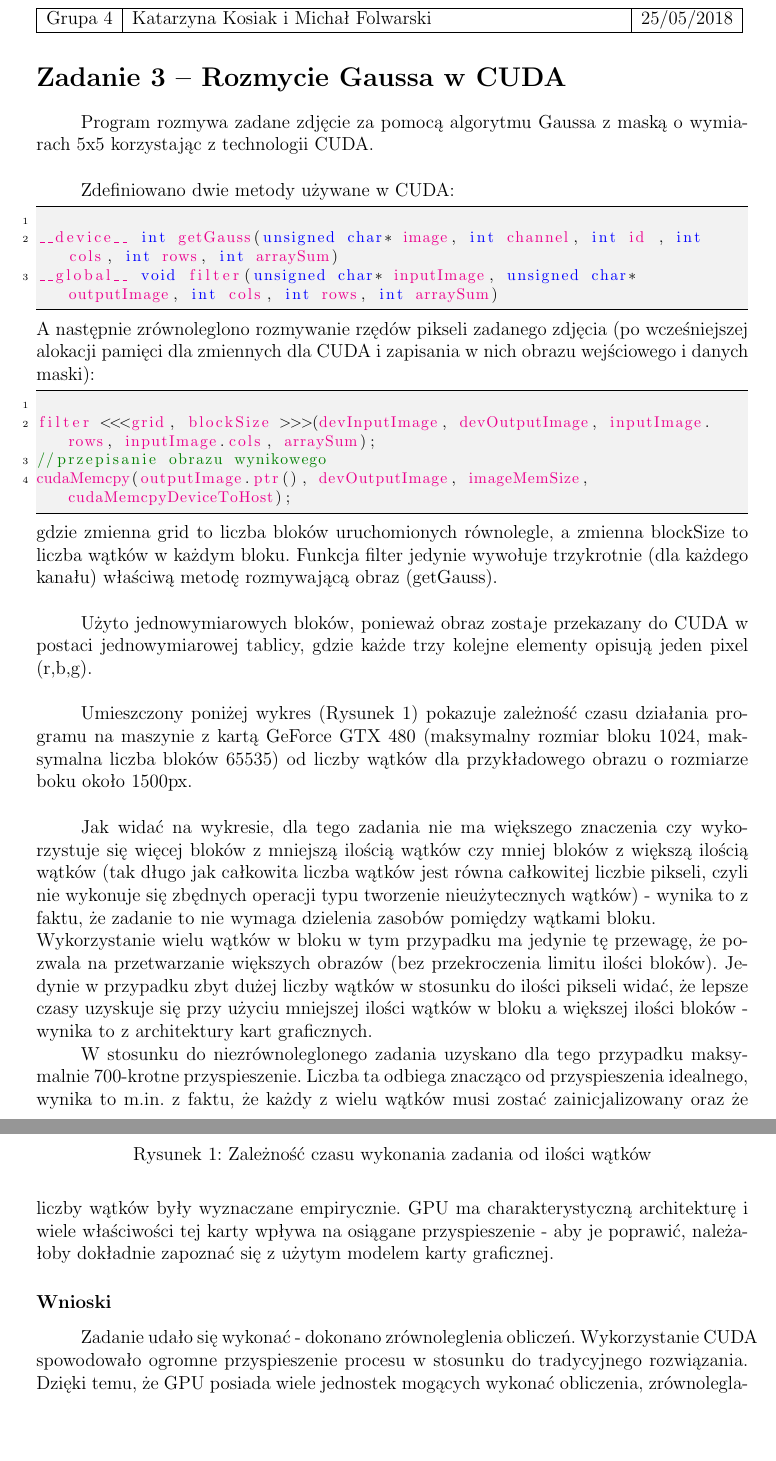
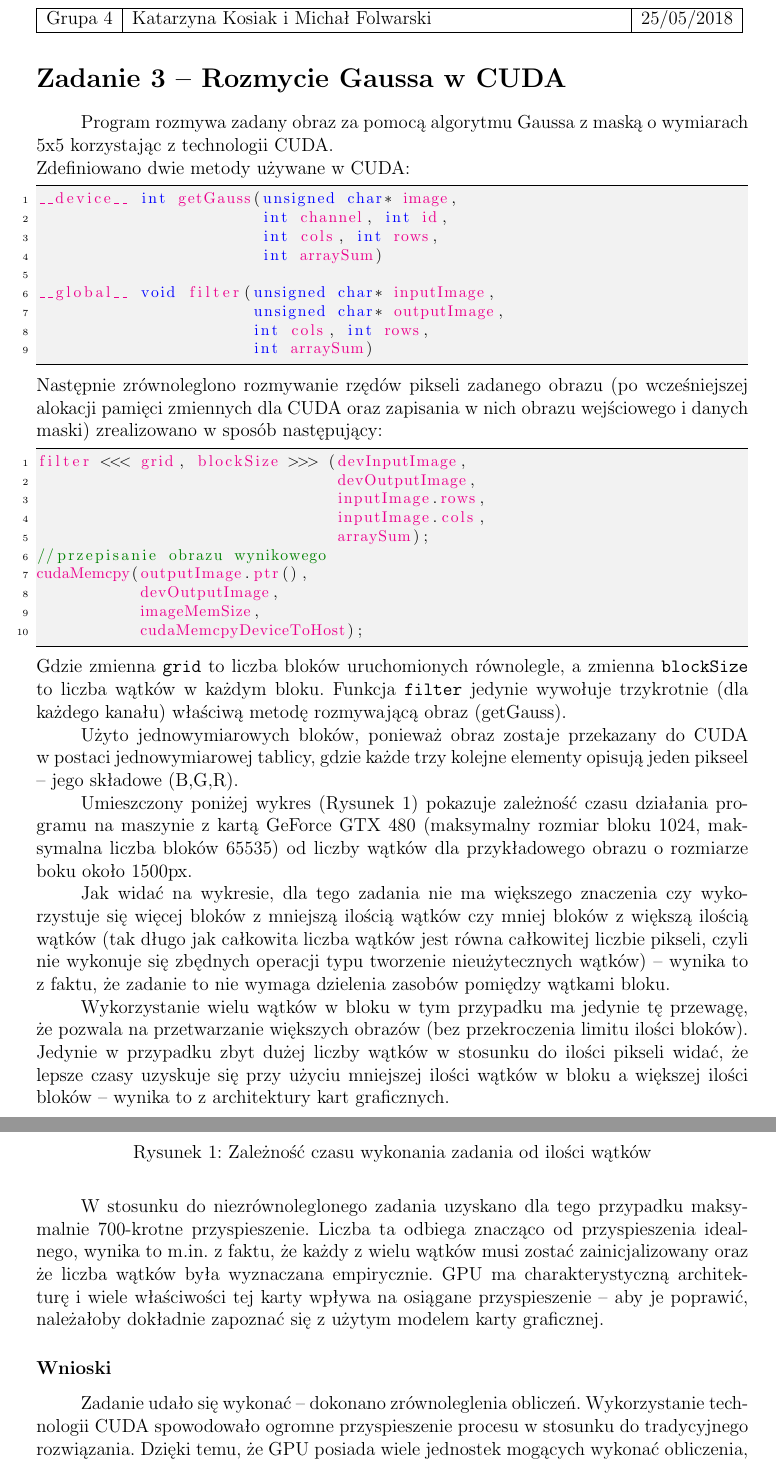
Before and after one commit to Catherine-PL/prir, a LaTeX document (zad3/dokumentacja/dok.tex): two parts of pages 1 and 2 of 2, joined at a grey line, cut so that both start at the same text, the shorter picture padded with empty space. Compiled offline with pdfLaTeX.

Commit message:
zad3 dok small changes

```diff
--- a/zad3/dokumentacja/dok.tex
+++ b/zad3/dokumentacja/dok.tex
@@ -55,46 +55,56 @@
 
 \noindent
 \begin{tabular}{|c|p{11cm}|c|} \hline
-Grupa 4 & Katarzyna Kosiak i~Michał Folwarski & \ddmmyyyydate\today \tabularnewline
+Grupa~4 & Katarzyna Kosiak i~Michał Folwarski & \ddmmyyyydate\today \tabularnewline
 \hline
 \end{tabular}
 
-\section*{Zadanie 3 -- Rozmycie Gaussa w CUDA}
+\section*{Zadanie~3 -- Rozmycie Gaussa w~CUDA}
 
-Program rozmywa zadane zdjęcie za pomocą algorytmu Gaussa z maską o wymiarach 5x5 korzystając z technologii CUDA. \\
+Program rozmywa zadany obraz za pomocą algorytmu Gaussa z~maską o~wymiarach 5x5 korzystając z~technologii CUDA.
 
-Zdefiniowano dwie metody używane w CUDA:
+\noindent Zdefiniowano dwie metody używane w~CUDA:
 \begin{lstlisting}
+__device__ int getGauss(unsigned char* image,
+                        int channel, int id,
+                        int cols, int rows,
+                        int arraySum)
 
-__device__ int getGauss(unsigned char* image, int channel, int id , int cols, int rows, int arraySum)
-__global__ void filter(unsigned char* inputImage, unsigned char* outputImage, int cols, int rows, int arraySum)
+__global__ void filter(unsigned char* inputImage,
+                       unsigned char* outputImage,
+                       int cols, int rows,
+                       int arraySum)
+\end{lstlisting}
+Następnie zrównoleglono rozmywanie rzędów pikseli zadanego obrazu (po wcześniejszej alokacji pamięci zmiennych dla CUDA oraz zapisania w~nich obrazu wejściowego i~danych maski) zrealizowano w~sposób następujący:
+\begin{lstlisting}
+filter <<< grid, blockSize >>> (devInputImage,
+                                devOutputImage,
+                                inputImage.rows,
+                                inputImage.cols,
+                                arraySum);
+//przepisanie obrazu wynikowego
+cudaMemcpy(outputImage.ptr(),
+           devOutputImage,
+           imageMemSize,
+           cudaMemcpyDeviceToHost);
+\end{lstlisting}
+Gdzie zmienna \verb!grid! to liczba bloków uruchomionych równolegle, a~zmienna \verb!blockSize! to liczba wątków w~każdym bloku. Funkcja \verb!filter! jedynie wywołuje trzykrotnie (dla każdego kanału) właściwą metodę rozmywającą obraz (getGauss).
 
-\end{lstlisting}
-A następnie zrównoleglono rozmywanie rzędów pikseli zadanego zdjęcia (po wcześniejszej alokacji pamięci dla zmiennych dla CUDA i zapisania w nich obrazu wejściowego i danych maski):
-\begin{lstlisting}
+Użyto jednowymiarowych bloków, ponieważ obraz zostaje przekazany do CUDA w~postaci jednowymiarowej tablicy, gdzie każde trzy kolejne elementy opisują jeden pikseel -- jego składowe (B,G,R).
 
-filter <<<grid, blockSize >>>(devInputImage, devOutputImage, inputImage.rows, inputImage.cols, arraySum);
-//przepisanie obrazu wynikowego
-cudaMemcpy(outputImage.ptr(), devOutputImage, imageMemSize, cudaMemcpyDeviceToHost);
-
-\end{lstlisting}
-gdzie zmienna grid to liczba bloków uruchomionych równolegle, a zmienna blockSize to liczba wątków w każdym bloku. Funkcja filter jedynie wywołuje trzykrotnie (dla każdego kanału) właściwą metodę rozmywającą obraz (getGauss).\\
-
-Użyto jednowymiarowych bloków, ponieważ obraz zostaje przekazany do CUDA w postaci jednowymiarowej tablicy, gdzie każde trzy kolejne elementy opisują jeden pixel (r,b,g).\\
-
-
-Umieszczony poniżej wykres (Rysunek~1) pokazuje zależność czasu działania programu na maszynie z kartą GeForce GTX 480  (maksymalny rozmiar bloku 1024, maksymalna liczba bloków 65535) od liczby wątków dla przykładowego obrazu o rozmiarze boku około 1500px. \\
+Umieszczony poniżej wykres (Rysunek~1) pokazuje zależność czasu działania programu na maszynie z~kartą GeForce GTX 480  (maksymalny rozmiar bloku 1024, maksymalna liczba bloków 65535) od liczby wątków dla przykładowego obrazu o~rozmiarze boku około 1500px.
 
 \begin{figure}[!hbtp]
  \centering
   \includegraphics[width=0.9\textwidth]{wykres.png}
   \caption{Zależność czasu wykonania zadania od ilości wątków}
 \end{figure}
-Jak widać na wykresie, dla tego zadania nie ma większego znaczenia czy wykorzystuje się więcej bloków z mniejszą ilością wątków czy mniej bloków z większą ilością wątków (tak długo jak całkowita liczba wątków jest równa całkowitej liczbie pikseli, czyli nie wykonuje się zbędnych operacji typu tworzenie nieużytecznych wątków) - wynika to z faktu, że zadanie to nie wymaga dzielenia zasobów pomiędzy wątkami bloku. \\
-Wykorzystanie wielu wątków w bloku  w tym przypadku ma jedynie tę przewagę, że pozwala na przetwarzanie większych obrazów (bez przekroczenia limitu ilości bloków). Jedynie w przypadku zbyt dużej liczby wątków w stosunku do ilości pikseli widać, że lepsze czasy uzyskuje się przy użyciu mniejszej ilości wątków w bloku a większej ilości bloków - wynika to z architektury kart graficznych.
+Jak widać na wykresie, dla tego zadania nie ma większego znaczenia czy wykorzystuje się więcej bloków z~mniejszą ilością wątków czy mniej bloków z~większą ilością wątków (tak długo jak całkowita liczba wątków jest równa całkowitej liczbie pikseli, czyli nie wykonuje się zbędnych operacji typu tworzenie nieużytecznych wątków) -- wynika to z~faktu, że zadanie to nie wymaga dzielenia zasobów pomiędzy wątkami bloku.
 
-W stosunku do niezrównoleglonego zadania uzyskano dla tego przypadku maksymalnie 700-krotne przyspieszenie. Liczba ta odbiega znacząco od przyspieszenia idealnego, wynika to m.in. z faktu, że każdy z wielu wątków musi zostać zainicjalizowany oraz  że liczby wątków były wyznaczane empirycznie. GPU ma charakterystyczną architekturę i wiele właściwości tej karty wpływa na osiągane przyspieszenie - aby je poprawić, należałoby dokładnie zapoznać się z użytym modelem karty graficznej.
+Wykorzystanie wielu wątków w~bloku w~tym przypadku ma jedynie tę przewagę, że pozwala na przetwarzanie większych obrazów (bez przekroczenia limitu ilości bloków). Jedynie w~przypadku zbyt dużej liczby wątków w~stosunku do ilości pikseli widać, że lepsze czasy uzyskuje się przy użyciu mniejszej ilości wątków w~bloku a~większej ilości bloków -- wynika to z~architektury kart graficznych.
+
+W~stosunku do niezrównoleglonego zadania uzyskano dla tego przypadku maksymalnie 700-krotne przyspieszenie. Liczba ta odbiega znacząco od przyspieszenia idealnego, wynika to m.in. z~faktu, że każdy z~wielu wątków musi zostać zainicjalizowany oraz że liczba wątków była wyznaczana empirycznie. GPU ma charakterystyczną architekturę i~wiele właściwości tej karty wpływa na osiągane przyspieszenie -- aby je poprawić, należałoby dokładnie zapoznać się z~użytym modelem karty graficznej.
 
 \subsubsection*{Wnioski }
-Zadanie udało się wykonać - dokonano zrównoleglenia obliczeń. Wykorzystanie CUDA spowodowało ogromne przyspieszenie procesu w stosunku do tradycyjnego rozwiązania. Dzięki temu, że GPU posiada wiele jednostek mogących wykonać obliczenia, zrównoleglanie obliczeń jest bardzo skuteczne. \\
+Zadanie udało się wykonać -- dokonano zrównoleglenia obliczeń. Wykorzystanie technologii CUDA spowodowało ogromne przyspieszenie procesu w~stosunku do tradycyjnego rozwiązania. Dzięki temu, że GPU posiada wiele jednostek mogących wykonać obliczenia, zrównoleglanie obliczeń jest bardzo skuteczne.
 
```
Also changed, not shown: zad3/dokumentacja/dok.tex (2 more changed lines).
